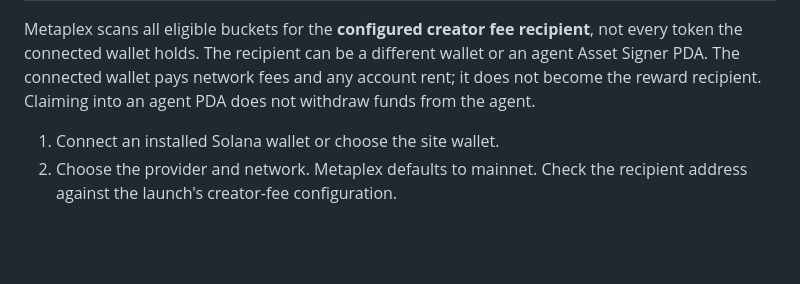
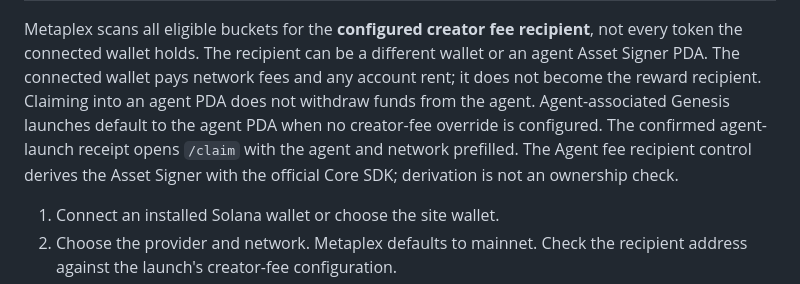
Before and after one commit to Solizardking/musebook, a Markdown page: docs/LAUNCHPAD.md, the part around the change. GitHub-like rendering; blank space fills up the shorter version.

Commit message:
Document creator rewards, agent recipients and claim recovery

```diff
--- a/docs/LAUNCHPAD.md
+++ b/docs/LAUNCHPAD.md
@@ -30,6 +30,10 @@ not every token the connected wallet holds. The recipient can be a different
 wallet or an agent Asset Signer PDA. The connected wallet pays network fees and
 any account rent; it does not become the reward recipient. Claiming into an
 agent PDA does not withdraw funds from the agent.
+Agent-associated Genesis launches default to the agent PDA when no creator-fee
+override is configured. The confirmed agent-launch receipt opens `/claim` with
+the agent and network prefilled. The Agent fee recipient control derives the
+Asset Signer with the official Core SDK; derivation is not an ownership check.
 
 1. Connect an installed Solana wallet or choose the site wallet.
 2. Choose the provider and network. Metaplex defaults to mainnet. Check the
```
